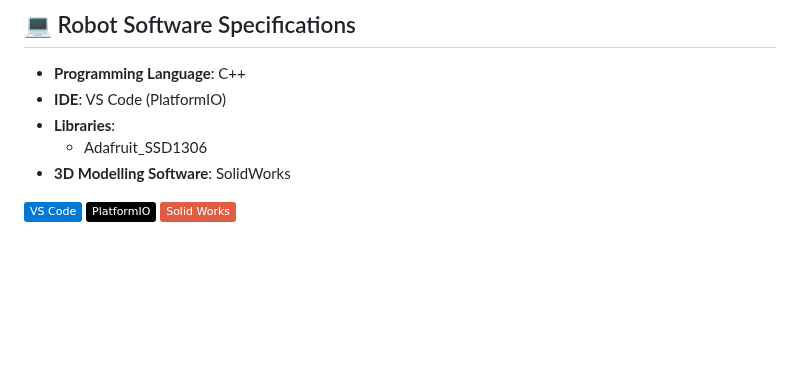
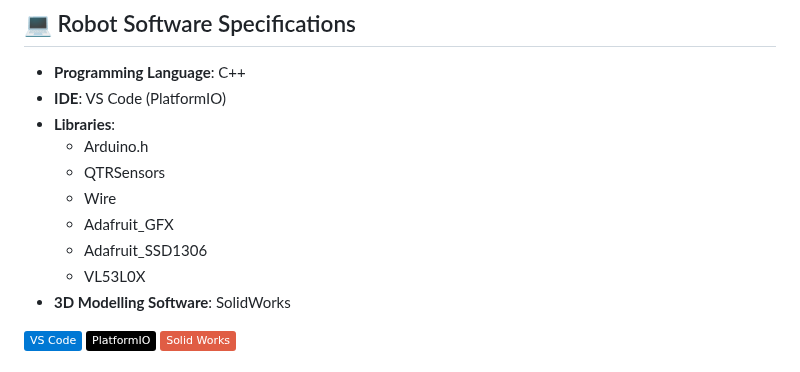
Before and after one commit to PankajaBalasooriya/EN2533-Pulztrones, a Markdown page: README.md, the part around the change. Drawn GitHub-style; badges without logos; blank space fills up the shorter version.

```diff
--- a/README.md
+++ b/README.md
@@ -29,7 +29,12 @@ Our robot was designed to complete a series of challenges inspired by the *Stran
 - **Programming Language**: C++
 - **IDE**: VS Code (PlatformIO)
 - **Libraries**:
+  - Arduino.h
+  - QTRSensors
+  - Wire
+  - Adafruit_GFX
   - Adafruit_SSD1306
+  - VL53L0X
 - **3D Modelling Software**: SolidWorks
 
 ![VS Code](https://img.shields.io/badge/VS_Code-0078d4?logo=visualstudiocode&logoColor=white)
```
